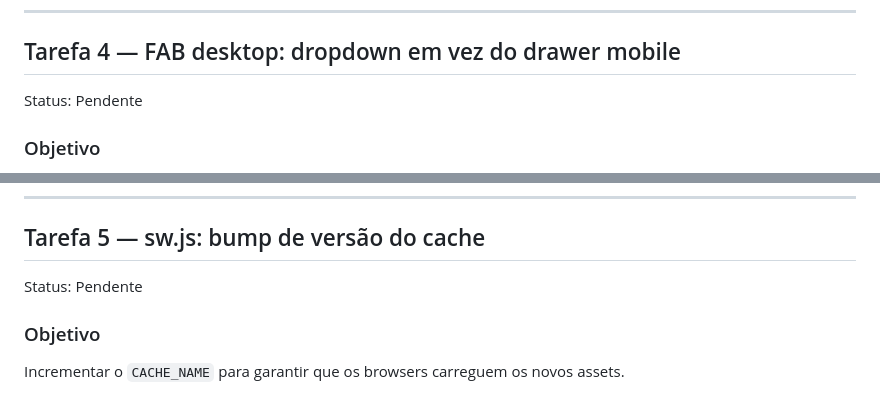
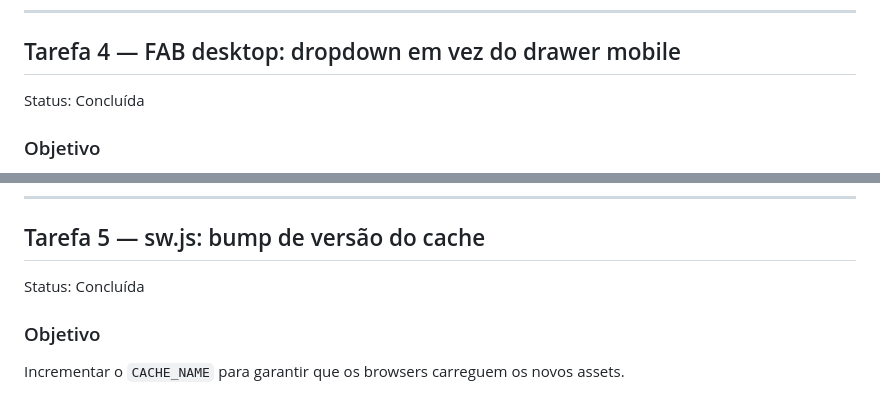
Before and after one commit to abnereslava/SelahApp, a Markdown page: specs/desktop-layout/tasks.md, 2 parts joined by grey strips. GitHub-like rendering.

```diff
--- a/specs/desktop-layout/tasks.md
+++ b/specs/desktop-layout/tasks.md
@@ -107,7 +107,7 @@ No desktop: criar bênção, abrir leitura de bênção, abrir analytics de bên
 
 ## Tarefa 4 — FAB desktop: dropdown em vez do drawer mobile
 
-Status: Pendente
+Status: Concluída
 
 ### Objetivo
 
@@ -141,7 +141,7 @@ Quando apenas uma feature está disponível (registros OU bencaos), `openFabShee
 
 ## Tarefa 5 — sw.js: bump de versão do cache
 
-Status: Pendente
+Status: Concluída
 
 ### Objetivo
 
```
Also changed, not shown: other parts of specs/desktop-layout/tasks.md (+3 -3 lines), specs/desktop-layout/review.md (added, +89 -0 lines).
